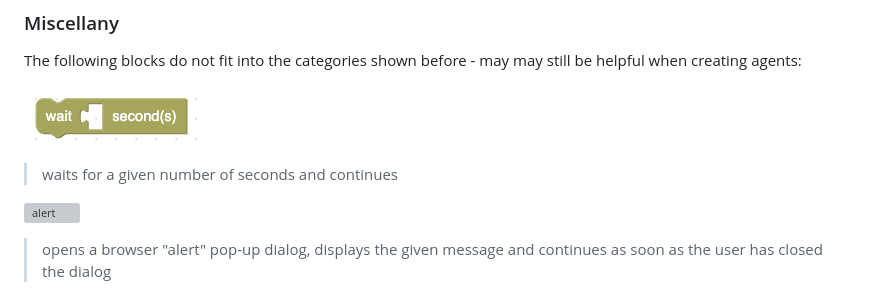
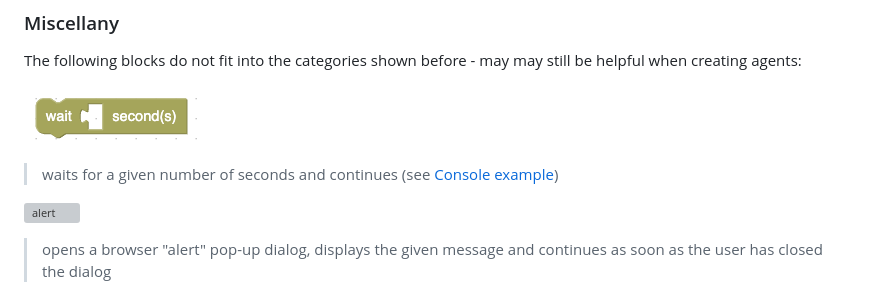
Before and after one commit to rozek/blockly-ai-playground, a Markdown page: README.md, the part around the change. Drawn GitHub-style; grey boxes are pictures that could not be loaded.

```diff
--- a/README.md
+++ b/README.md
@@ -160,7 +160,7 @@ The following blocks do not fit into the categories shown before - may may still
 
 ![wait](./Screenshots/wait.png)
 
-> waits for a given number of seconds and continues
+> waits for a given number of seconds and continues (see [Console example](#console))
 
 ![alert](./Screenshots/alert.png)
 
```
